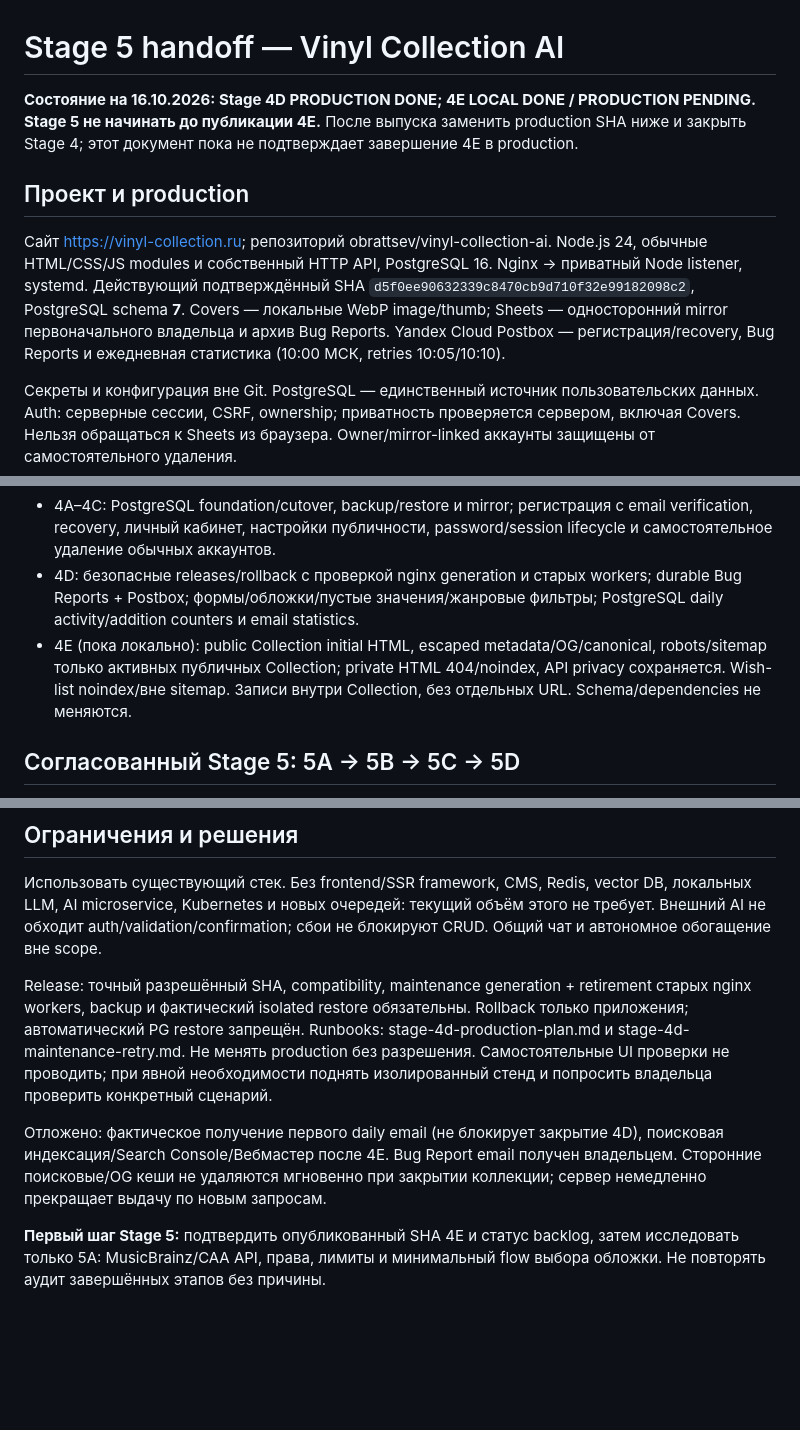
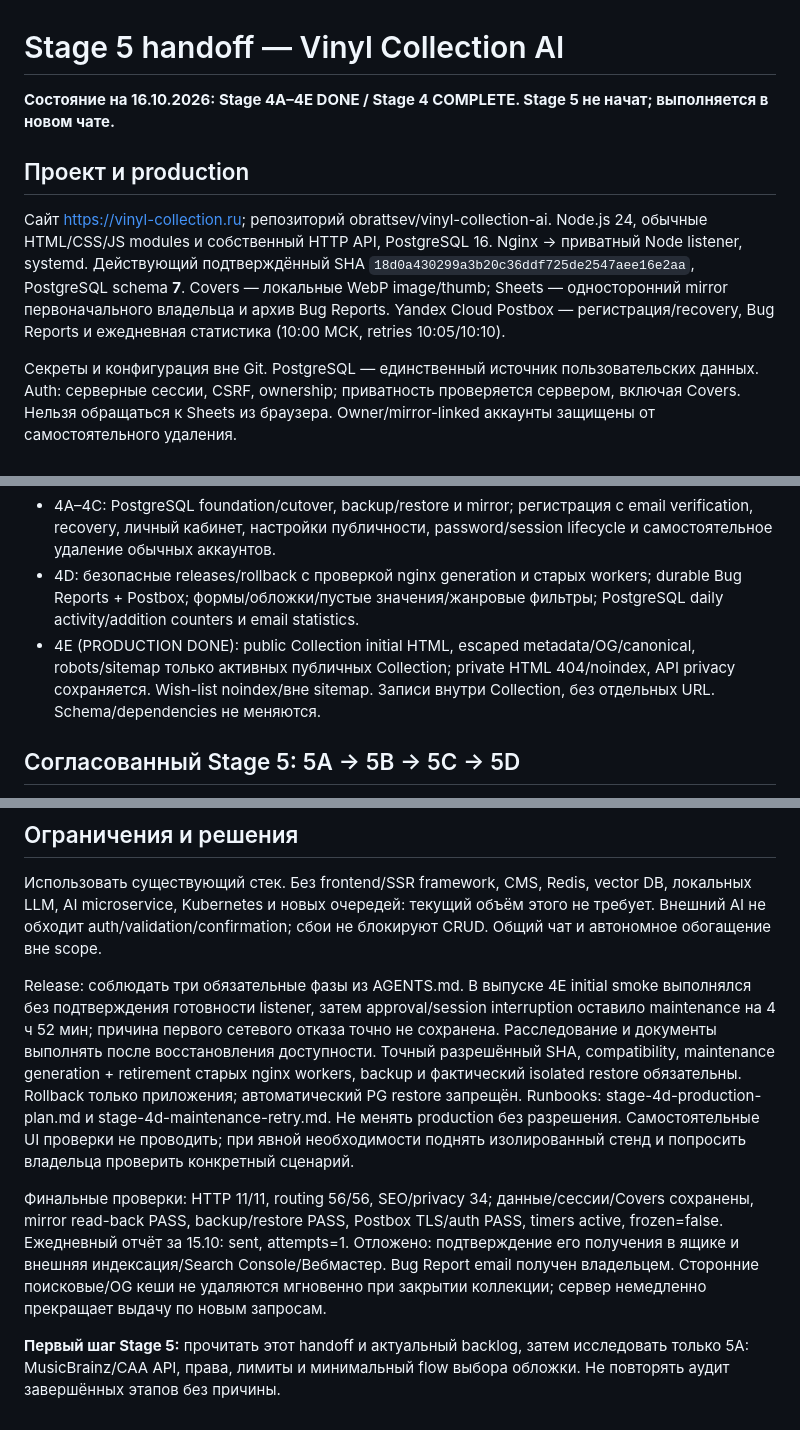
Before and after one commit to obrattsev/vinyl-collection-ai, a Markdown page: docs/stage-5-handoff.md, 3 parts joined by grey strips. Drawn GitHub-style; blank space fills up the shorter version.

```diff
--- a/docs/stage-5-handoff.md
+++ b/docs/stage-5-handoff.md
@@ -1,10 +1,10 @@
 # Stage 5 handoff — Vinyl Collection AI
 
-**Состояние на 16.10.2026: Stage 4D PRODUCTION DONE; 4E LOCAL DONE / PRODUCTION PENDING. Stage 5 не начинать до публикации 4E.** После выпуска заменить production SHA ниже и закрыть Stage 4; этот документ пока не подтверждает завершение 4E в production.
+**Состояние на 16.10.2026: Stage 4A–4E DONE / Stage 4 COMPLETE. Stage 5 не начат; выполняется в новом чате.**
 
 ## Проект и production
 
-Сайт https://vinyl-collection.ru; репозиторий obrattsev/vinyl-collection-ai. Node.js 24, обычные HTML/CSS/JS modules и собственный HTTP API, PostgreSQL 16. Nginx → приватный Node listener, systemd. Действующий подтверждённый SHA `d5f0ee90632339c8470cb9d710f32e99182098c2`, PostgreSQL schema **7**. Covers — локальные WebP image/thumb; Sheets — односторонний mirror первоначального владельца и архив Bug Reports. Yandex Cloud Postbox — регистрация/recovery, Bug Reports и ежедневная статистика (10:00 МСК, retries 10:05/10:10).
+Сайт https://vinyl-collection.ru; репозиторий obrattsev/vinyl-collection-ai. Node.js 24, обычные HTML/CSS/JS modules и собственный HTTP API, PostgreSQL 16. Nginx → приватный Node listener, systemd. Действующий подтверждённый SHA `18d0a430299a3b20c36ddf725de2547aee16e2aa`, PostgreSQL schema **7**. Covers — локальные WebP image/thumb; Sheets — односторонний mirror первоначального владельца и архив Bug Reports. Yandex Cloud Postbox — регистрация/recovery, Bug Reports и ежедневная статистика (10:00 МСК, retries 10:05/10:10).
 
 Секреты и конфигурация вне Git. PostgreSQL — единственный источник пользовательских данных. Auth: серверные сессии, CSRF, ownership; приватность проверяется сервером, включая Covers. Нельзя обращаться к Sheets из браузера. Owner/mirror-linked аккаунты защищены от самостоятельного удаления.
 
@@ -14,7 +14,7 @@
 - 3: Edit/Transfer, сортировка/CSV, mobile detail, Bug Reports, Favorites/Covers, curated quotes, streaming lookup/preview.
 - 4A–4C: PostgreSQL foundation/cutover, backup/restore и mirror; регистрация с email verification, recovery, личный кабинет, настройки публичности, password/session lifecycle и самостоятельное удаление обычных аккаунтов.
 - 4D: безопасные releases/rollback с проверкой nginx generation и старых workers; durable Bug Reports + Postbox; формы/обложки/пустые значения/жанровые фильтры; PostgreSQL daily activity/addition counters и email statistics.
-- 4E (пока локально): public Collection initial HTML, escaped metadata/OG/canonical, robots/sitemap только активных публичных Collection; private HTML 404/noindex, API privacy сохраняется. Wish-list noindex/вне sitemap. Записи внутри Collection, без отдельных URL. Schema/dependencies не меняются.
+- 4E (PRODUCTION DONE): public Collection initial HTML, escaped metadata/OG/canonical, robots/sitemap только активных публичных Collection; private HTML 404/noindex, API privacy сохраняется. Wish-list noindex/вне sitemap. Записи внутри Collection, без отдельных URL. Schema/dependencies не меняются.
 
 ## Согласованный Stage 5: 5A → 5B → 5C → 5D
 
@@ -29,8 +29,8 @@
 
 Использовать существующий стек. Без frontend/SSR framework, CMS, Redis, vector DB, локальных LLM, AI microservice, Kubernetes и новых очередей: текущий объём этого не требует. Внешний AI не обходит auth/validation/confirmation; сбои не блокируют CRUD. Общий чат и автономное обогащение вне scope.
 
-Release: точный разрешённый SHA, compatibility, maintenance generation + retirement старых nginx workers, backup и фактический isolated restore обязательны. Rollback только приложения; автоматический PG restore запрещён. Runbooks: stage-4d-production-plan.md и stage-4d-maintenance-retry.md. Не менять production без разрешения. Самостоятельные UI проверки не проводить; при явной необходимости поднять изолированный стенд и попросить владельца проверить конкретный сценарий.
+Release: соблюдать три обязательные фазы из AGENTS.md. В выпуске 4E initial smoke выполнялся без подтверждения готовности listener, затем approval/session interruption оставило maintenance на 4 ч 52 мин; причина первого сетевого отказа точно не сохранена. Расследование и документы выполнять после восстановления доступности. Точный разрешённый SHA, compatibility, maintenance generation + retirement старых nginx workers, backup и фактический isolated restore обязательны. Rollback только приложения; автоматический PG restore запрещён. Runbooks: stage-4d-production-plan.md и stage-4d-maintenance-retry.md. Не менять production без разрешения. Самостоятельные UI проверки не проводить; при явной необходимости поднять изолированный стенд и попросить владельца проверить конкретный сценарий.
 
-Отложено: фактическое получение первого daily email (не блокирует закрытие 4D), поисковая индексация/Search Console/Вебмастер после 4E. Bug Report email получен владельцем. Сторонние поисковые/OG кеши не удаляются мгновенно при закрытии коллекции; сервер немедленно прекращает выдачу по новым запросам.
+Финальные проверки: HTTP 11/11, routing 56/56, SEO/privacy 34; данные/сессии/Covers сохранены, mirror read-back PASS, backup/restore PASS, Postbox TLS/auth PASS, timers active, frozen=false. Ежедневный отчёт за 15.10: sent, attempts=1. Отложено: подтверждение его получения в ящике и внешняя индексация/Search Console/Вебмастер. Bug Report email получен владельцем. Сторонние поисковые/OG кеши не удаляются мгновенно при закрытии коллекции; сервер немедленно прекращает выдачу по новым запросам.
 
-**Первый шаг Stage 5:** подтвердить опубликованный SHA 4E и статус backlog, затем исследовать только 5A: MusicBrainz/CAA API, права, лимиты и минимальный flow выбора обложки. Не повторять аудит завершённых этапов без причины.
+**Первый шаг Stage 5:** прочитать этот handoff и актуальный backlog, затем исследовать только 5A: MusicBrainz/CAA API, права, лимиты и минимальный flow выбора обложки. Не повторять аудит завершённых этапов без причины.
```
Also changed, not shown: AGENTS.md (+10 -2 lines), docs/backlog.md (+21 -11 lines).
